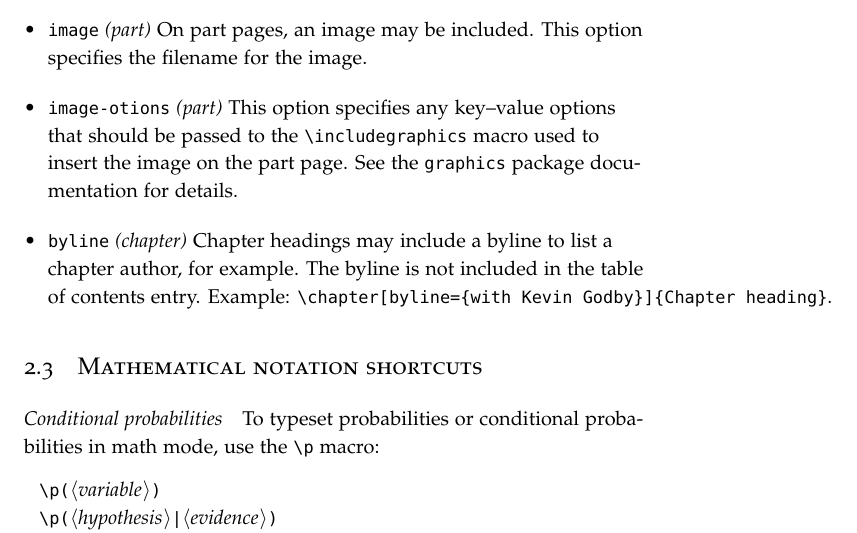
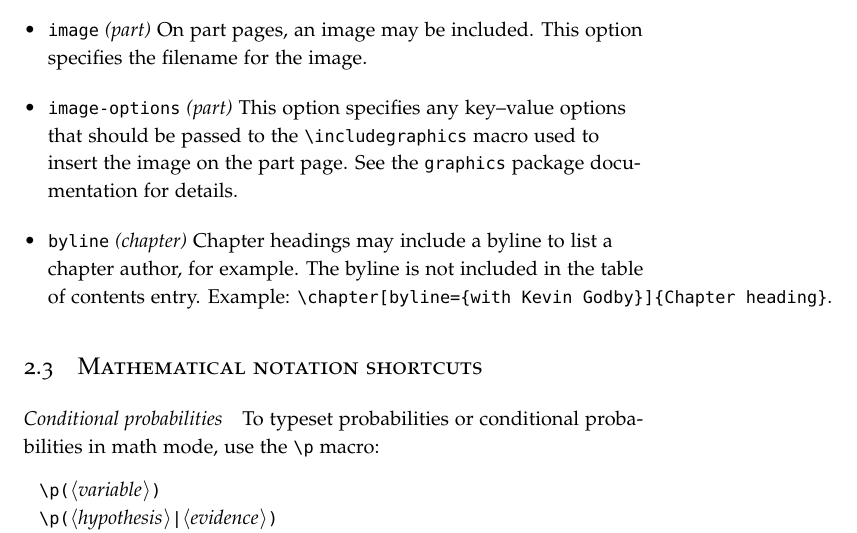
Before and after one commit to godbyk/bayeshyp, a LaTeX thesis (test.tex): part of page 8 of 83, cut so that both start at the same text. Compiled offline with pdfLaTeX.

Commit message:
Correct typo in documentation.

```diff
--- a/test.tex
+++ b/test.tex
@@ -111,7 +111,7 @@ The key--value pairs differ based on the heading level.
     used for the running heads at the top of the pages.
   \item \syn|image| \textit{(part)} On part pages, an image may be included.
     This option specifies the filename for the image.
-  \item \syn|image-otions| \textit{(part)} This option specifies any
+  \item \syn|image-options| \textit{(part)} This option specifies any
     key--value options that should be passed to the \syn|\includegraphics|
     macro used to insert the image on the part page. See the \texttt{graphics}
     package documentation for details.
```
